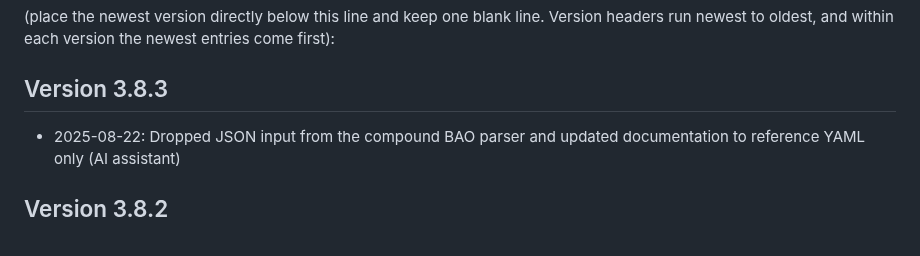
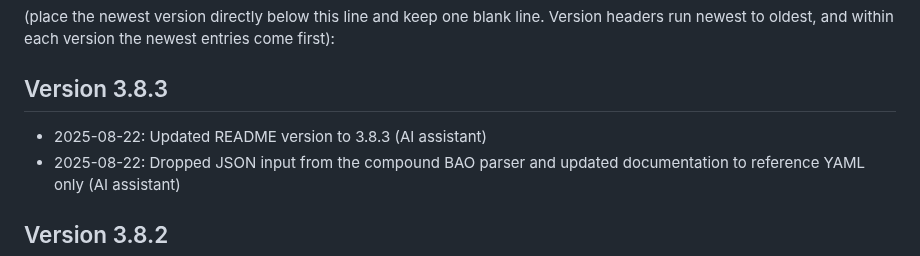
Before and after one commit to apostolovbg/copernican, a Markdown page: CHANGELOG.md, the part around the change. GitHub-like rendering.

Commit message:
docs: bump README version to 3.8.3

```diff
--- a/CHANGELOG.md
+++ b/CHANGELOG.md
@@ -18,6 +18,7 @@ Version headers run newest to oldest, and within each version the newest
 entries come first):
 
 ## Version 3.8.3
+- 2025-08-22: Updated README version to 3.8.3 (AI assistant)
 - 2025-08-22: Dropped JSON input from the compound BAO parser and updated
   documentation to reference YAML only (AI assistant)
 
```
Also changed, not shown: README.md (+2 -2 lines).
